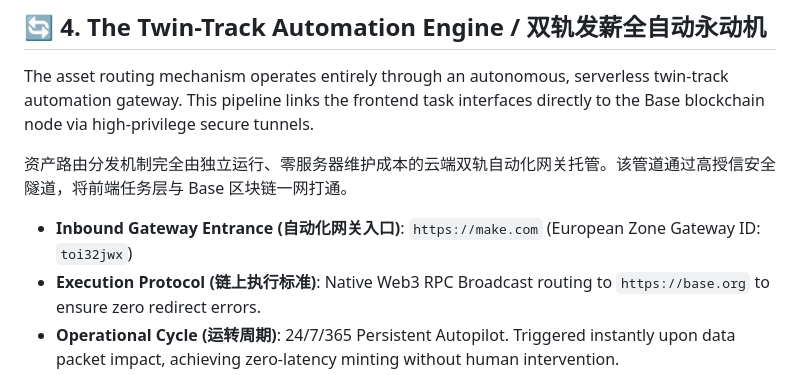
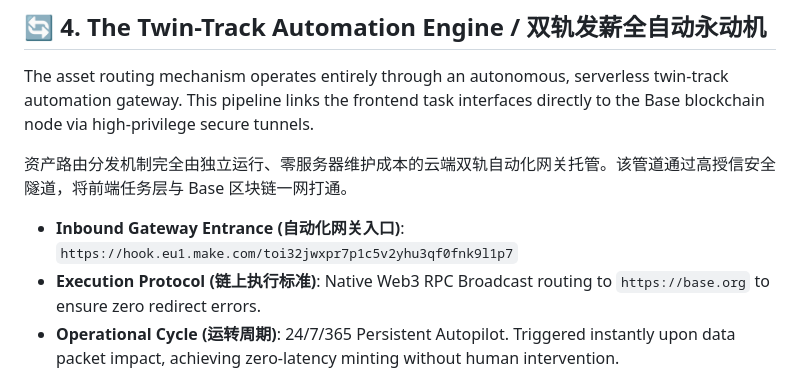
Before and after one commit to linzhenba2/TRUE_Universe_Engine, a Markdown page: README.md, the part around the change. Drawn GitHub-style.

```diff
--- a/README.md
+++ b/README.md
@@ -63,7 +63,7 @@ The asset routing mechanism operates entirely through an autonomous, serverless
 
 资产路由分发机制完全由独立运行、零服务器维护成本的云端双轨自动化网关托管。该管道通过高授信安全隧道，将前端任务层与 Base 区块链一网打通。
 
-- **Inbound Gateway Entrance (自动化网关入口)**: `https://make.com` (European Zone Gateway ID: `toi32jwx`)
+- **Inbound Gateway Entrance (自动化网关入口)**: `https://hook.eu1.make.com/toi32jwxpr7p1c5v2yhu3qf0fnk9l1p7`
 - **Execution Protocol (链上执行标准)**: Native Web3 RPC Broadcast routing to `https://base.org` to ensure zero redirect errors.
 - **Operational Cycle (运转周期)**: 24/7/365 Persistent Autopilot. Triggered instantly upon data packet impact, achieving zero-latency minting without human intervention.
 
```
